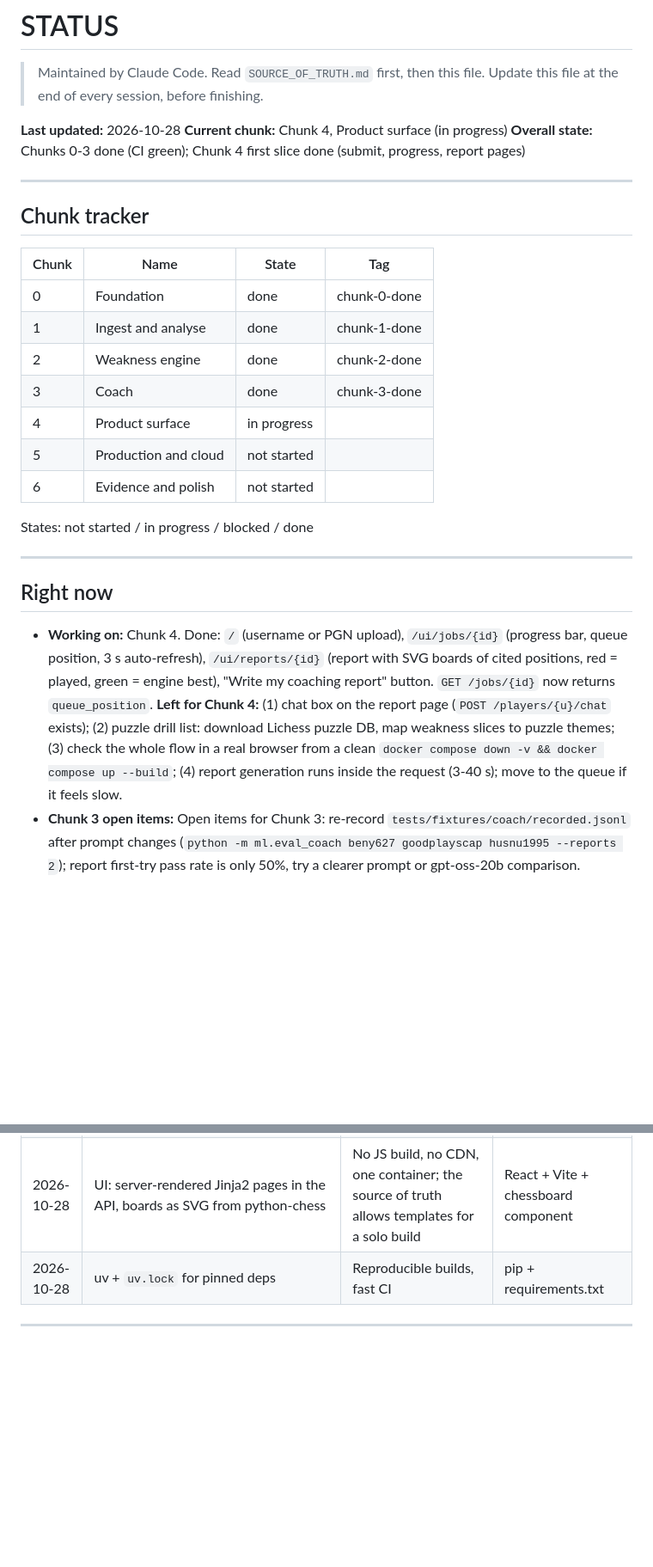
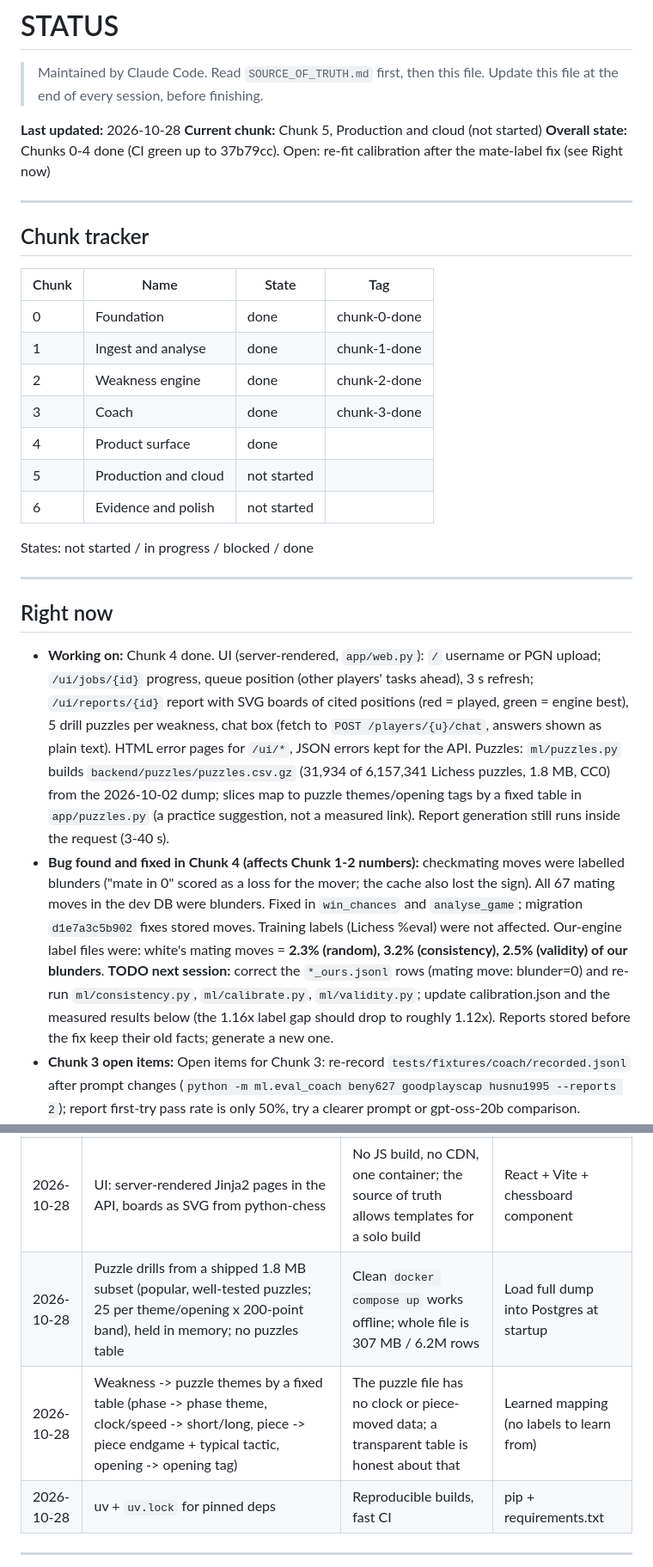
Before and after one commit to AmirKhan024/ChessMind-AI, a Markdown page: STATUS.md, 2 parts joined by grey strips. Shown at 86% size. Drawn GitHub-style; blank space fills up the shorter version.

Commit message:
STATUS: Chunk 4 done, mate-label fix and re-measure TODO
Co-Authored-By: Claude Opus 5.5 <noreply@anthropic.com>

```diff
--- a/STATUS.md
+++ b/STATUS.md
@@ -4,8 +4,8 @@
 > Update this file at the end of every session, before finishing.
 
 **Last updated:** 2026-10-28
-**Current chunk:** Chunk 4, Product surface (in progress)
-**Overall state:** Chunks 0-3 done (CI green); Chunk 4 first slice done (submit, progress, report pages)
+**Current chunk:** Chunk 5, Production and cloud (not started)
+**Overall state:** Chunks 0-4 done (CI green up to 37b79cc). Open: re-fit calibration after the mate-label fix (see Right now)
 
 ---
 
@@ -17,7 +17,7 @@
 | 1 | Ingest and analyse | done | chunk-1-done |
 | 2 | Weakness engine | done | chunk-2-done |
 | 3 | Coach | done | chunk-3-done |
-| 4 | Product surface | in progress | |
+| 4 | Product surface | done | |
 | 5 | Production and cloud | not started | |
 | 6 | Evidence and polish | not started | |
 
@@ -27,7 +27,8 @@ States: not started / in progress / blocked / done
 
 ## Right now
 
-- **Working on:** Chunk 4. Done: `/` (username or PGN upload), `/ui/jobs/{id}` (progress bar, queue position, 3 s auto-refresh), `/ui/reports/{id}` (report with SVG boards of cited positions, red = played, green = engine best), "Write my coaching report" button. `GET /jobs/{id}` now returns `queue_position`. **Left for Chunk 4:** (1) chat box on the report page (`POST /players/{u}/chat` exists); (2) puzzle drill list: download Lichess puzzle DB, map weakness slices to puzzle themes; (3) check the whole flow in a real browser from a clean `docker compose down -v && docker compose up --build`; (4) report generation runs inside the request (3-40 s); move to the queue if it feels slow.
+- **Working on:** Chunk 4 done. UI (server-rendered, `app/web.py`): `/` username or PGN upload; `/ui/jobs/{id}` progress, queue position (other players' tasks ahead), 3 s refresh; `/ui/reports/{id}` report with SVG boards of cited positions (red = played, green = engine best), 5 drill puzzles per weakness, chat box (fetch to `POST /players/{u}/chat`, answers shown as plain text). HTML error pages for `/ui/*`, JSON errors kept for the API. Puzzles: `ml/puzzles.py` builds `backend/puzzles/puzzles.csv.gz` (31,934 of 6,157,341 Lichess puzzles, 1.8 MB, CC0) from the 2026-10-02 dump; slices map to puzzle themes/opening tags by a fixed table in `app/puzzles.py` (a practice suggestion, not a measured link). Report generation still runs inside the request (3-40 s).
+- **Bug found and fixed in Chunk 4 (affects Chunk 1-2 numbers):** checkmating moves were labelled blunders ("mate in 0" scored as a loss for the mover; the cache also lost the sign). All 67 mating moves in the dev DB were blunders. Fixed in `win_chances` and `analyse_game`; migration `d1e7a3c5b902` fixes stored moves. Training labels (Lichess %eval) were not affected. Our-engine label files were: white's mating moves = **2.3% (random), 3.2% (consistency), 2.5% (validity) of our blunders**. **TODO next session:** correct the `*_ours.jsonl` rows (mating move: blunder=0) and re-run `ml/consistency.py`, `ml/calibrate.py`, `ml/validity.py`; update calibration.json and the measured results below (the 1.16x label gap should drop to roughly 1.12x). Reports stored before the fix keep their old facts; generate a new one.
 - **Chunk 3 open items:** Open items for Chunk 3: re-record `tests/fixtures/coach/recorded.jsonl` after prompt changes (`python -m ml.eval_coach beny627 goodplayscap husnu1995 --reports 2`); report first-try pass rate is only 50%, try a clearer prompt or gpt-oss-20b comparison.
 - **Chunk 3 plan:** No LangGraph: the report is one structured call and chat is a short tool loop, plain code is simpler (decision logged). `llm.py` Groq client (timeout, bounded retries, backoff). `grounding.py` pure-code verifier: LLM must copy numbers verbatim from facts; every number and chess move in a claim must exist in the cited weakness/evidence facts; claims must cite evidence ids of their own weakness. Up to 2 regenerations with error feedback, then deterministic template. Reports table stores method, versions, verification log. Chat = tool loop over the same facts, answer verified against that turn's tool outputs. Eval: recorded fixtures (good + deliberately bad outputs) in CI; live script measures grounding pass rate.
 - **Chunk 2 plan:** (1) Stream-decompress only the head of the newest monthly file (2026-09 is 29.2 GB; a few hundred MB holds roughly 1M games), keep standard-time-control rated games. (2) Measure eval bias: games with `%eval` vs without (rating, speed, result, length). (3) Consistency: re-label ~200 evaluated games with our 100k-node Stockfish, compare with labels from Lichess evals. (4) Choose the training labels from (2)+(3): Lichess evals if consistent and unbiased; otherwise our own engine on a random sample (tens of minutes of CPU, not days, if a few thousand games are enough). (5) One feature function over `parse_game` output, used for training and serving. (6) Logistic regression vs LightGBM, player-level split, log-loss/Brier/calibration by rating band and speed. (7) Weakness ranking: observed vs expected blunders per slice with Gamma-Poisson shrinkage and P(ratio>1). (8) Predictive validity on players with many games (early vs later games).
@@ -106,6 +107,8 @@ Log every deviation from a "Recommended" item, and any important choice.
 | 2026-10-28 | Report: 1 try + 2 regenerations with error feedback, then template. Chat: 1 regeneration, then a fixed refusal | Bounded latency and tokens under the 8k TPM limit | Unbounded retries |
 | 2026-10-28 | Groq model `openai/gpt-oss-120b`, `reasoning_effort=low`, temperature 0.2, JSON mode for reports | Largest listed model; low reasoning keeps tokens within limit | gpt-oss-20b, qwen3.8-27b (not compared yet) |
 | 2026-10-28 | UI: server-rendered Jinja2 pages in the API, boards as SVG from python-chess | No JS build, no CDN, one container; the source of truth allows templates for a solo build | React + Vite + chessboard component |
+| 2026-10-28 | Puzzle drills from a shipped 1.8 MB subset (popular, well-tested puzzles; 25 per theme/opening x 200-point band), held in memory; no puzzles table | Clean `docker compose up` works offline; whole file is 307 MB / 6.2M rows | Load full dump into Postgres at startup |
+| 2026-10-28 | Weakness -> puzzle themes by a fixed table (phase -> phase theme, clock/speed -> short/long, piece -> piece endgame + typical tactic, opening -> opening tag) | The puzzle file has no clock or piece-moved data; a transparent table is honest about that | Learned mapping (no labels to learn from) |
 | 2026-10-28 | uv + `uv.lock` for pinned deps | Reproducible builds, fast CI | pip + requirements.txt |
 
 ---
```
Also changed, not shown: other parts of STATUS.md (+4 -3 lines).
